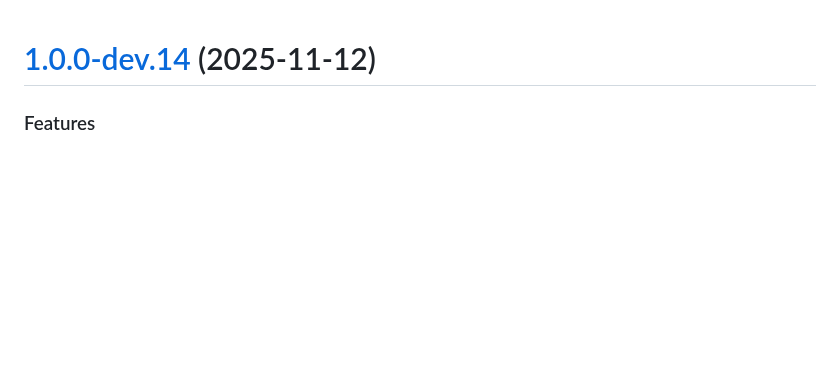
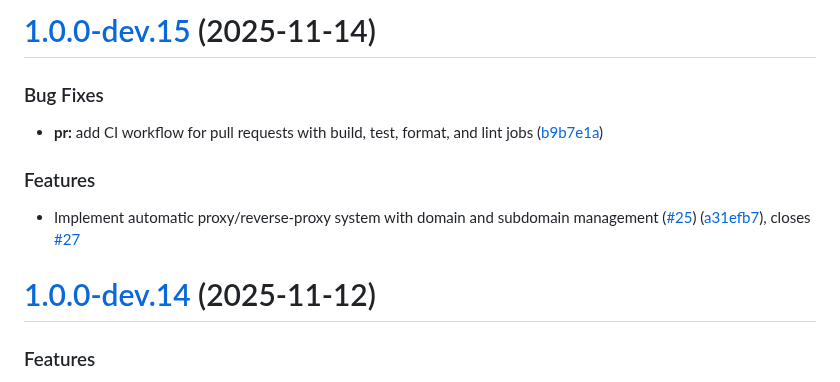
Before and after one commit to carcheky/mediacheky, a Markdown page: CHANGELOG.md, the part around the change. Rendered like a GitHub page; blank space fills up the shorter version.

Commit message:
chore(release): 1.0.0-dev.15 [skip ci]
# [1.0.0-dev.15](https://github.com/carcheky/mediacheky/compare/v1.0.0-dev.14...v1.0.0-dev.15) (2025-11-14)

### Bug Fixes

* **pr:** add CI workflow for pull requests with build, test, format, and lint jobs ([b9b7e1a](https://github.com/carcheky/mediacheky/commit/b9b7e1a26a07c0d88b23173fd05db37f10e3fe31))

### Features

* Implement automatic proxy/reverse-proxy system with domain and subdomain management ([#25](https://github.com/carcheky/mediacheky/issues/25)) ([a31efb7](https://github.com/carcheky/mediacheky/commit/a31efb7c6e67d4928f9028a3fcc085df5bfb7aa7)), closes [#27](https://github.com/carcheky/mediacheky/issues/27)

```diff
--- a/CHANGELOG.md
+++ b/CHANGELOG.md
@@ -1,3 +1,15 @@
+# [1.0.0-dev.15](https://github.com/carcheky/mediacheky/compare/v1.0.0-dev.14...v1.0.0-dev.15) (2025-11-14)
+
+
+### Bug Fixes
+
+* **pr:** add CI workflow for pull requests with build, test, format, and lint jobs ([b9b7e1a](https://github.com/carcheky/mediacheky/commit/b9b7e1a26a07c0d88b23173fd05db37f10e3fe31))
+
+
+### Features
+
+* Implement automatic proxy/reverse-proxy system with domain and subdomain management ([#25](https://github.com/carcheky/mediacheky/issues/25)) ([a31efb7](https://github.com/carcheky/mediacheky/commit/a31efb7c6e67d4928f9028a3fcc085df5bfb7aa7)), closes [#27](https://github.com/carcheky/mediacheky/issues/27)
+
 # [1.0.0-dev.14](https://github.com/carcheky/mediacheky/compare/v1.0.0-dev.13...v1.0.0-dev.14) (2025-11-12)
 
 
```
